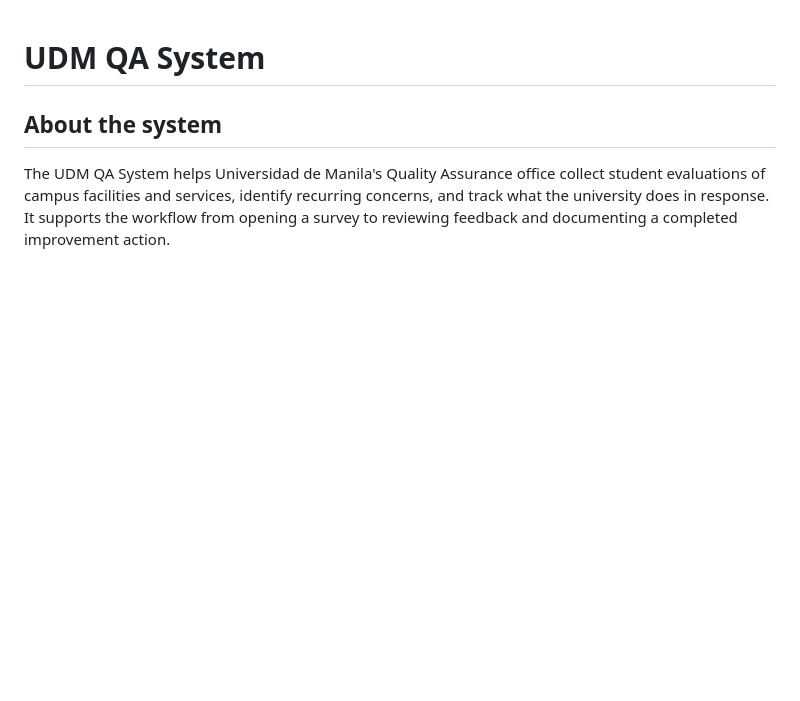
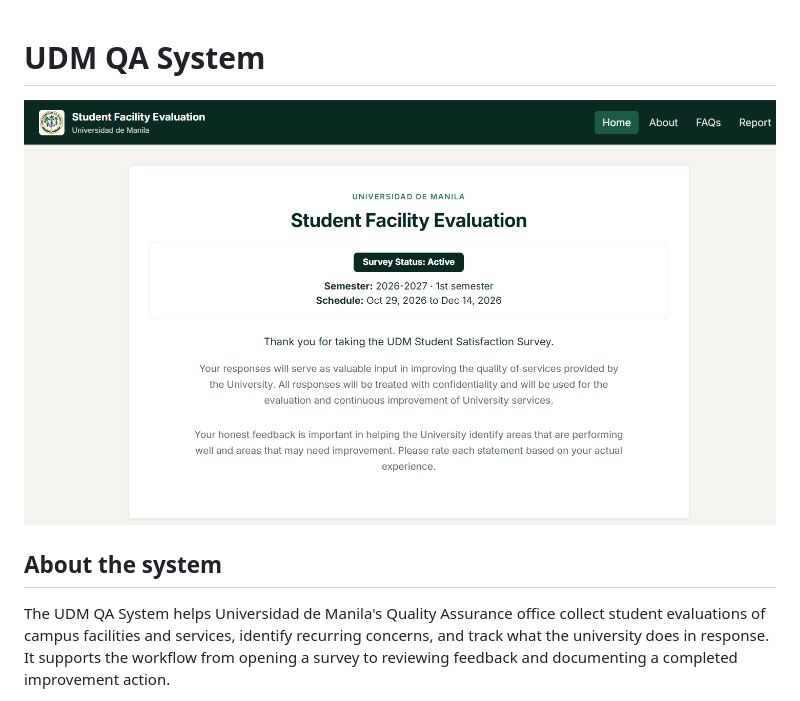
Before and after one commit to clarencebaes/UDM-QA-System-Demo, a Markdown page: README.md, the part around the change. GitHub-like rendering; pictures changed too: .github/screenshots/survey-home.png (added); blank space fills up the shorter version.

Commit message:
Add a screenshot to the demo README

```diff
--- a/README.md
+++ b/README.md
@@ -1,4 +1,6 @@
 # UDM QA System
+
+![Student Facility Evaluation survey homepage](.github/screenshots/survey-home.png)
 
 ## About the system
 
```
